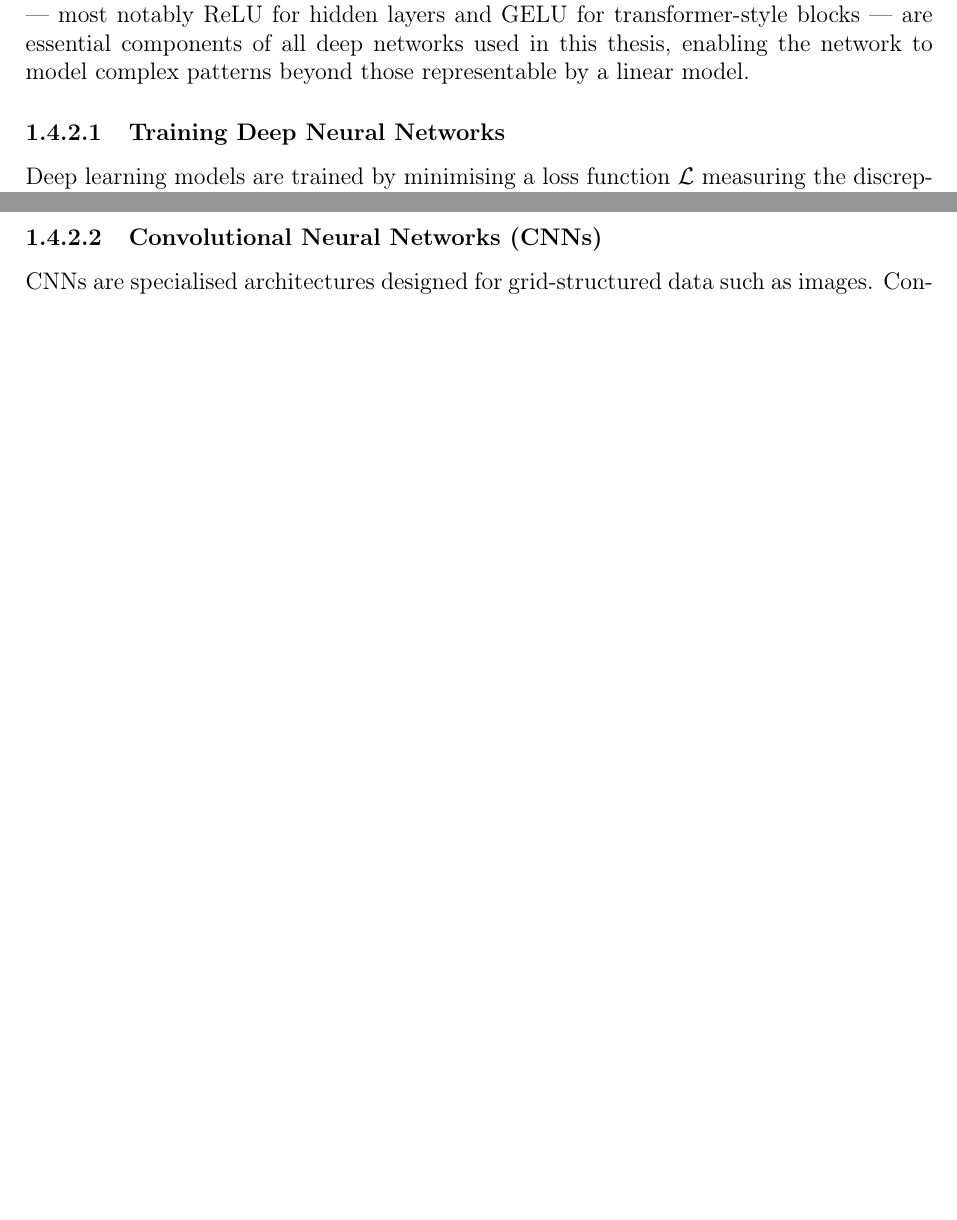
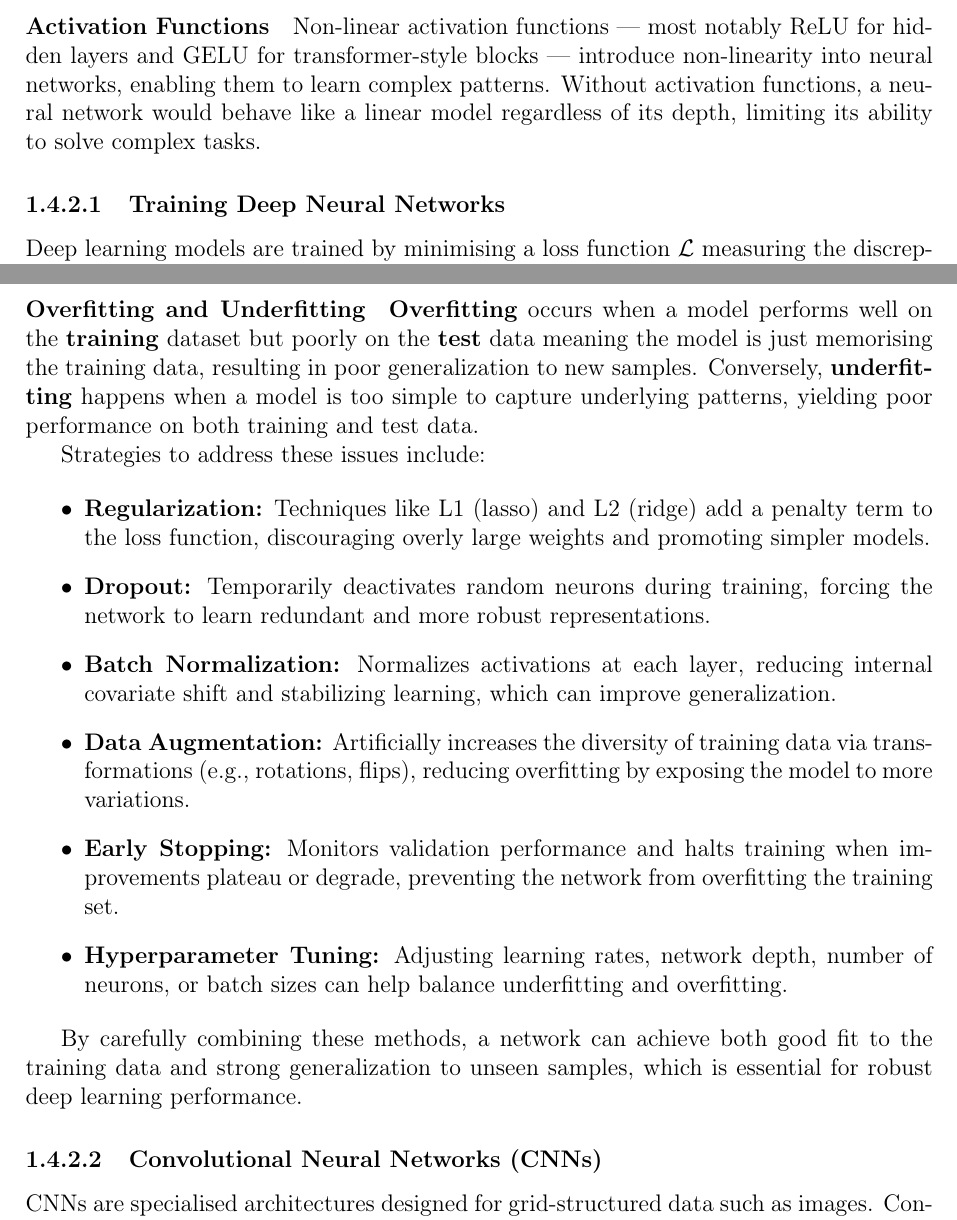
Before and after one commit to youceftaleb/Federated-Learning-for-healthcare-applications-thesis, a LaTeX thesis (main.tex, which reads Chapters/chapter1.tex): two parts of pages 27 and 28 of 115 before the commit and two parts of pages 28 and 29 of 116 after it, joined at a grey line, cut so that both start at the same text, the shorter picture padded with empty space. Compiled offline with pdfLaTeX.

Commit message:
[ch1] added few things back in DL

```diff
--- a/Chapters/chapter1.tex
+++ b/Chapters/chapter1.tex
@@ -177,7 +239,9 @@ automatically learn hierarchical representations from raw data \cite{lecun2015de
+\paragraph{Activation Functions}
 Non-linear activation functions --- most notably ReLU for hidden layers and GELU
-for transformer-style blocks --- are essential components of all deep networks used
-in this thesis, enabling the network to model complex patterns beyond those
-representable by a linear model.
+for transformer-style blocks --- introduce non-linearity into neural networks,
+enabling them to learn complex patterns. Without activation functions,
+a neural network would behave like a linear model regardless of its
+depth, limiting its ability to solve complex tasks.
 
 % ------------------------------------------------------------
 \subsubsection{Training Deep Neural Networks}
@@ -208,6 +272,35 @@ low-gradient regions.
 Adam \cite{kingma2015adam} combines adaptive per-parameter learning rates with
 momentum accumulation, offering faster and more stable convergence, and is the
 default optimiser for the models developed in this thesis.
+
+\paragraph{Overfitting and Underfitting}
+\textbf{Overfitting} occurs when a model performs well on the \textbf{training} dataset
+but poorly on the \textbf{test} data meaning the model is just memorising the training
+data, resulting in poor generalization to new samples. Conversely,
+\textbf{underfitting} happens when a model is too simple to capture
+underlying patterns, yielding poor performance on both training and
+test data.
+
+Strategies to address these issues include:
+
+\begin{itemize}
+    \item \textbf{Regularization:} Techniques like L1 (lasso) and L2 (ridge)
+    add a penalty term to the loss function, discouraging overly large weights and promoting simpler models.
+    \item \textbf{Dropout:} Temporarily deactivates random neurons during
+    training, forcing the network to learn redundant and more robust representations.
+    \item \textbf{Batch Normalization:} Normalizes activations at each layer,
+    reducing internal covariate shift and stabilizing learning, which can improve generalization.
+    \item \textbf{Data Augmentation:} Artificially increases the diversity of
+    training data via transformations (e.g., rotations, flips), reducing overfitting by exposing the model to more variations.
+    \item \textbf{Early Stopping:} Monitors validation performance and halts
+    training when improvements plateau or degrade, preventing the network from overfitting the training set.
+    \item \textbf{Hyperparameter Tuning:} Adjusting learning rates, network depth,
+    number of neurons, or batch sizes can help balance underfitting and overfitting.
+\end{itemize}
+
+By carefully combining these methods, a network can achieve both good fit to the
+training data and strong generalization to unseen samples, which is essential for
+robust deep learning performance.
 
 % ------------------------------------------------------------
 \subsubsection{Convolutional Neural Networks (CNNs)}
```
Also changed, not shown: Chapters/chapter1.tex (66 more changed lines).
